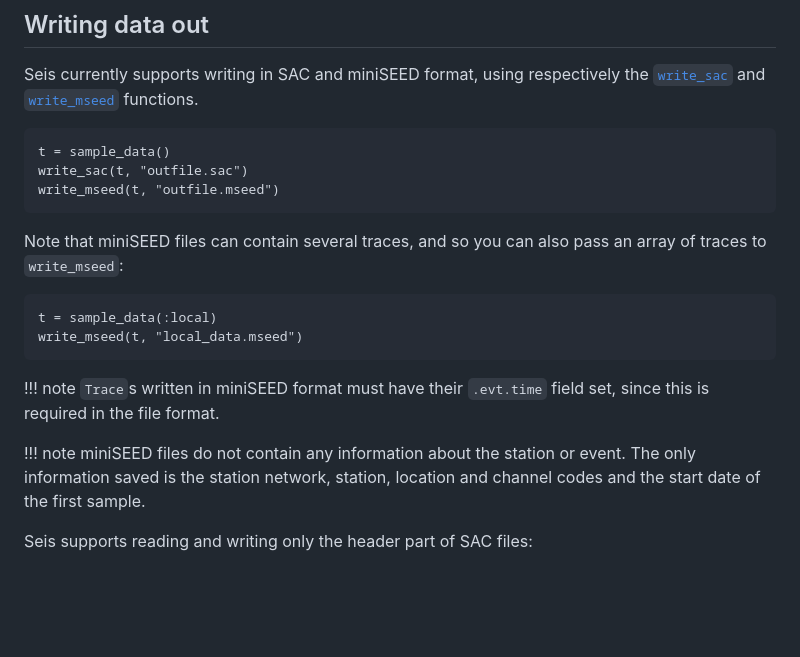
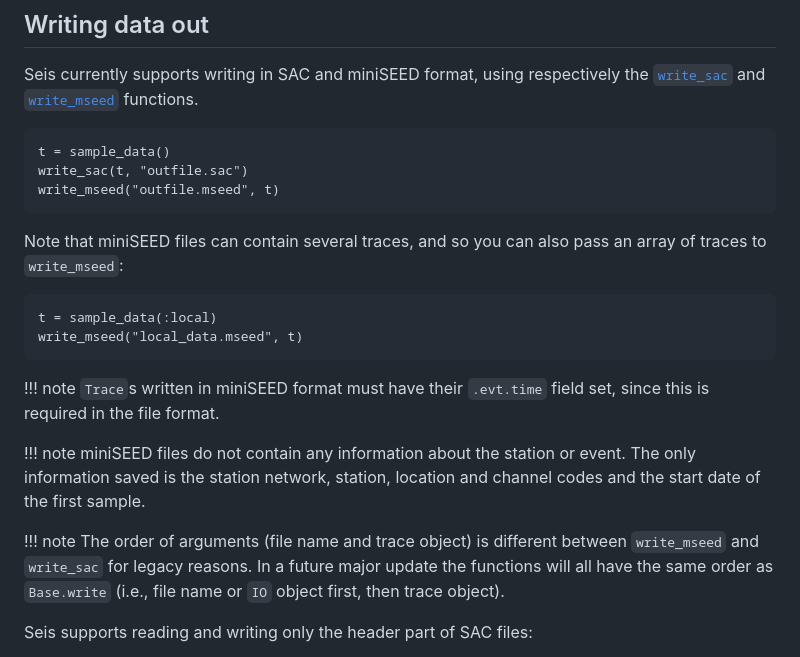
Before and after one commit to anowacki/Seis.jl, a Markdown page: docs/src/manual.md, the part around the change. Drawn GitHub-style; blank space fills up the shorter version.

Commit message:
Fix broken `write_mseed` calls in docs
`write_mseed` changed its argument order to be like `Base.write`
but the docs were not updated.

Closes #27.

````diff
--- a/docs/src/manual.md
+++ b/docs/src/manual.md
@@ -280,7 +280,7 @@ using respectively the [`write_sac`](@ref) and [`write_mseed`](@ref) functions.
 ```@repl example
 t = sample_data()
 write_sac(t, "outfile.sac")
-write_mseed(t, "outfile.mseed")
+write_mseed("outfile.mseed", t)
 ```
 
 Note that miniSEED files can contain several traces, and so you can also
@@ -288,7 +288,7 @@ pass an array of traces to `write_mseed`:
 
 ```@repl example
 t = sample_data(:local)
-write_mseed(t, "local_data.mseed")
+write_mseed("local_data.mseed", t)
 ```
 
 !!! note
@@ -299,6 +299,13 @@ write_mseed(t, "local_data.mseed")
     miniSEED files do not contain any information about the station or
     event.  The only information saved is the station network, station,
     location and channel codes and the start date of the first sample.
+
+!!! note
+    The order of arguments (file name and trace object) is different
+    between `write_mseed` and `write_sac` for legacy reasons.  In a
+    future major update the functions will all have the same order as
+    `Base.write` (i.e., file name or `IO` object first, then trace
+    object).
 
 Seis supports reading and writing only the header part of SAC files:
 - To read just headers, use `read_sac(file; header_only=true)`.
````
